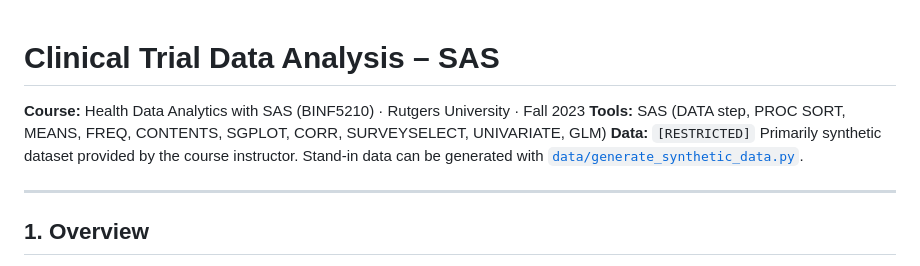
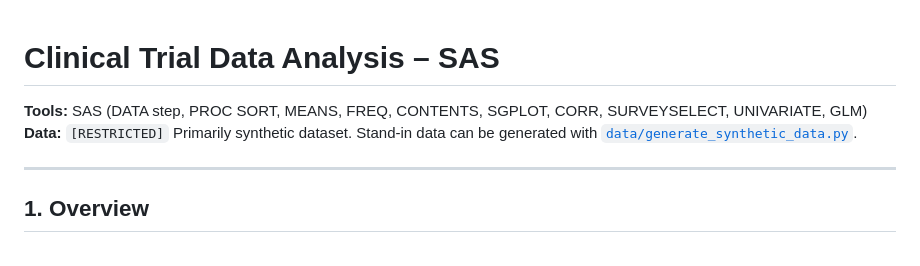
Before and after one commit to npatel091996/Healthcare-Data-Analyst-Portfolio, a Markdown page: Project/Clinical-Trial-Data-Analysis-Using-SAS/README.md, the part around the change. GitHub-like rendering.

Commit message:
Update README to simplify data description

```diff
--- a/Project/Clinical-Trial-Data-Analysis-Using-SAS/README.md
+++ b/Project/Clinical-Trial-Data-Analysis-Using-SAS/README.md
@@ -1,8 +1,7 @@
 # Clinical Trial Data Analysis – SAS
 
-**Course:** Health Data Analytics with SAS (BINF5210) · Rutgers University · Fall 2023
 **Tools:** SAS (DATA step, PROC SORT, MEANS, FREQ, CONTENTS, SGPLOT, CORR, SURVEYSELECT, UNIVARIATE, GLM)
-**Data:** `[RESTRICTED]` Primarily synthetic dataset provided by the course instructor. Stand-in data can be generated with [`data/generate_synthetic_data.py`](data/generate_synthetic_data.py).
+**Data:** `[RESTRICTED]` Primarily synthetic dataset. Stand-in data can be generated with [`data/generate_synthetic_data.py`](data/generate_synthetic_data.py).
 
 ---
 
```
